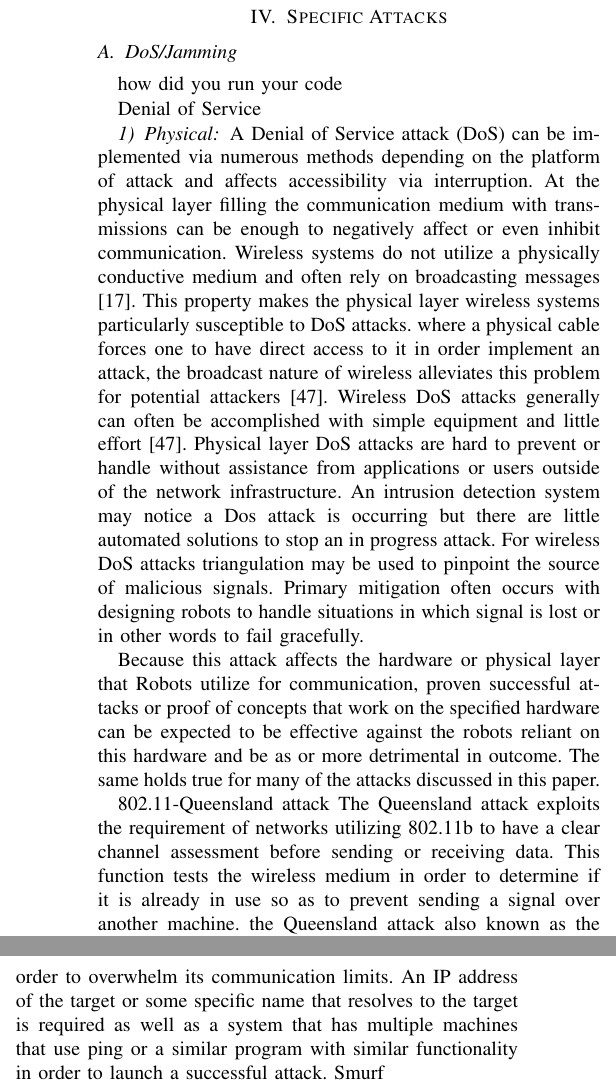
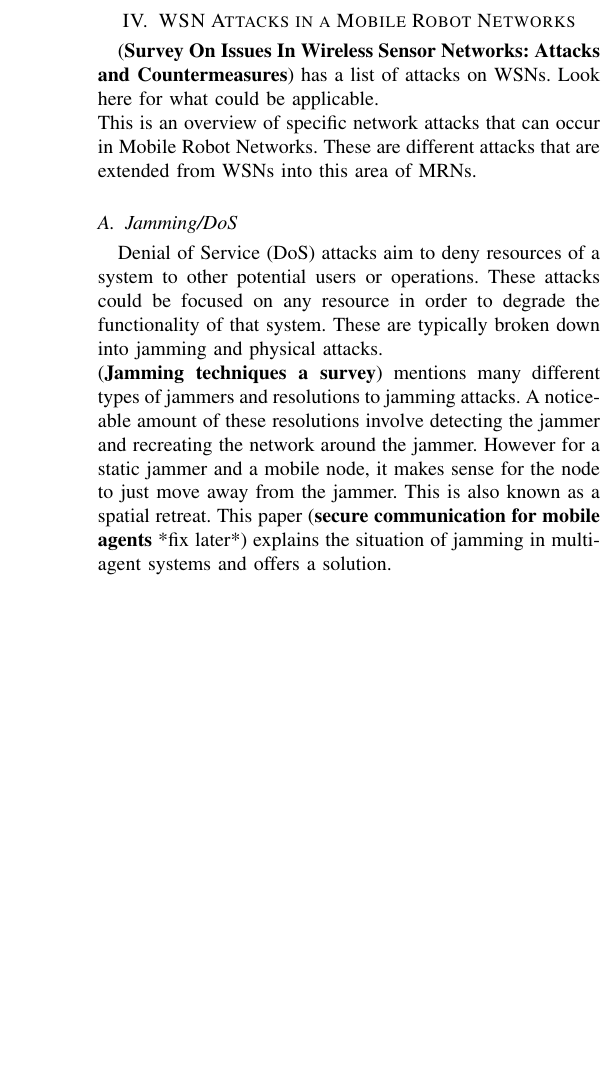
Before and after one commit to nas244/Distributed_latex, a LaTeX paper (root.tex, which reads SpecificAttacks.tex): two parts of the columns of page 4 of 8 before the commit and part of one column of page 4 of 7 after it, the two joined at a grey line, cut at the place of the change, the shorter picture padded with empty space. Compiled offline with pdfLaTeX.

Commit message:
Some of the changes to the attacks section

```diff
--- a/SpecificAttacks.tex
+++ b/SpecificAttacks.tex
@@ -1,3 +1,9 @@
 %!TEX root =  root.tex
-\section{Specific Attacks}
-\subsection{DoS/Jamming}how did you run your code
+\section{WSN Attacks in a Mobile Robot Networks}
+(\textbf{Survey On Issues In Wireless Sensor Networks: Attacks and Countermeasures}) has a list of attacks on WSNs. Look here for what could be applicable. \newline
+This is an overview of specific network attacks that can occur in Mobile Robot Networks. These are different attacks that are extended from WSNs into this area of MRNs.
+\subsection{Jamming/DoS}
+Denial of Service (DoS) attacks aim to deny resources of a system to other potential users or operations. These attacks could be focused on any resource in order to degrade the functionality of that system. These are typically broken down into jamming and physical attacks. \newline
+(\textbf{Jamming techniques a survey}) mentions many different types of jammers and resolutions to jamming attacks. A noticeable amount of these resolutions involve detecting the jammer and recreating the network around the jammer. However for a static jammer and a mobile node, it makes sense for the node to just move away from the jammer. This is also known as a spatial retreat. This paper (\textbf{secure communication for mobile agents} *fix later*) explains the situation of jamming in multi-agent systems and offers a solution. \newline
+(\textbf{Denial of Service Attacks in Wireless Sensor Networks}) talks about DoS attacks at all the layers of the IP stack. Go into more detail about that.
+\subsection{Physical Compromise}
@@ -4,2 +16 @@
 
-Denial of Service
@@ -6,3 +21,25 @@ Denial of Service
+\subsection{Host Attacks}
+Possibly doesn't need to be here.
+\subsection{Psychological Attacks}
+Possibly doesn't need to be here. These would exist in Archibald's paper.
+\subsection{ROS Vulnerabilities}
+\textbf{Security for the Robot Operating System} has most of the information needed for this section.
+\subsection{Other Non-network Attacks}
+
+
+
+%\subsection{Sybil}
+
+%\subsection{Physical}
+
+
+%\subsection{Resource}
+
+%%\subsection{DoS/Jamming}%how did you run your code
+
+%Jamming and Denial of Service (DoS) attacks aim to deny resources of a system to other potential users or operations. These attacks could be focused on any resource in order to degrade the functionality of that system.
+
+%Denial of Service
 
 %Experimental Analysis of Denial-of-Service Attacks on Teleoperated Robotic Systems Tamara Bonaci
 
@@ -10,12 +47,8 @@ Denial of Service
 %Cepheli-2013  - go back for phy layer mitagation techniques (eavesdropping)
 %Denial of Service Attacks in Wireless Networks: The Case of Jammers Konstantinos Pelechrinis
 %pelechrinis:denial
-\subsubsection{Physical}
-A Denial of Service attack (DoS) can be implemented via numerous methods depending on the platform of attack and affects accessibility via interruption. At the physical layer filling the communication medium with transmissions can be enough to negatively affect or even inhibit communication.  Wireless systems do not utilize a physically conductive medium and often rely on broadcasting messages \cite{Cepheli-2013}.  This property makes the physical layer wireless systems particularly susceptible to DoS attacks. where a physical cable forces one to have direct access to it in order implement an attack, the broadcast nature of wireless alleviates this problem for potential attackers \cite{pelechrinis:denial}.  Wireless DoS attacks generally can often be accomplished with simple equipment and little effort \cite{pelechrinis:denial}.  Physical layer DoS attacks are hard to prevent or handle without assistance from applications or users outside of the network infrastructure.  An intrusion detection system may notice a Dos attack is occurring but there are little automated solutions to stop an in progress attack. For wireless DoS attacks triangulation may be used to pinpoint the source of malicious signals. Primary mitigation often occurs with designing robots to handle situations in which signal is lost or in other words to fail gracefully.
+%%\subsubsection{Physical}
+%A Denial of Service attack (DoS) can be implemented via numerous methods depending on the platform of attack and affects accessibility via interruption. At the physical layer filling the communication medium with transmissions can be enough to negatively affect or even inhibit communication.  Wireless systems do not utilize a physically conductive medium and often rely on broadcasting messages \cite{Cepheli-2013}.  This property makes the physical layer wireless systems particularly susceptible to DoS attacks. where a physical cable forces one to have direct access to it in order implement an attack, the broadcast nature of wireless alleviates this problem for potential attackers \cite{pelechrinis:denial}.  Wireless DoS attacks generally can often be accomplished with simple equipment and little effort \cite{pelechrinis:denial}.  Physical layer DoS attacks are hard to prevent or handle without assistance from applications or users outside of the network infrastructure.  An intrusion detection system may notice a Dos attack is occurring but there are little automated solutions to stop an in progress attack. For wireless DoS attacks triangulation may be used to pinpoint the source of malicious signals. Primary mitigation often occurs with designing robots to handle situations in which signal is lost or in other words to fail gracefully.
 
-Because this attack affects the hardware or physical layer that Robots utilize for communication, proven successful attacks or proof of concepts that work on the specified hardware can be expected to be effective against the robots reliant on this hardware and be as or more detrimental in outcome. The same holds true for many of the attacks discussed in this paper.
+%Because this attack affects the hardware or physical layer that Robots utilize for communication, proven successful attacks or proof of concepts that work on the specified hardware can be expected to be effective against the robots reliant on this hardware and be as or more detrimental in outcome. The same holds true for many of the attacks discussed in this paper.
 
-802.11% is this one really relevant anymore- most research is form 2006 or before; look into alternative
--Queensland attack
-The Queensland attack exploits the requirement of networks utilizing 802.11b to have a clear channel assessment before sending or receiving data.  This function tests the wireless medium in order to determine if it is already in use so as to prevent sending a signal over another machine.  the Queensland attack also known as the clear channel assessment attack achieves a DoS of 802.11b wireless networks by spoofing a constant signal that informs machines inquiring about clear channel assessment that the network currently being used.  Because the machines will not communicate until given the all clear this effectively stops communication on the network.
-\subsubsection{Data Link}
@@ -27,14 +60,16 @@ Ping Flood
-Ping flood works by exploiting the natural function of ICMP echo requests to fill the bandwidth of a machine with request packets that will respond back to the address of the targeted machine. The subsequent "flood" of reply packets can be quite effective at consuming enough bandwidth to DoS the desired client.  The Ping command itself is not malicious and is generally included in most networked applications/systems in order to test connectivity and gather data on round trip time of requests.  The response nature of ping makes the function exploitable in a pseudo bot-net fashion, turning the power of the collected systems of a network against an individual targeted machine in order to overwhelm its communication limits.  An IP address of the target or some specific name that resolves to the target is required as well as a system that has multiple machines that use ping or a similar program with similar functionality in order to launch a successful attack.
-Smurf
+%Layered model against encryption
+%%\subsubsection{Network}
+%Fraggle
+%Ping Flood
+%Ping flood works by exploiting the natural function of ICMP echo requests to fill the bandwidth of a machine with request packets that will respond back to the address of the targeted machine. The subsequent "flood" of reply packets can be quite effective at consuming enough bandwidth to DoS the desired client.  The Ping command itself is not malicious and is generally included in most networked applications/systems in order to test connectivity and gather data on round trip time of requests.  The response nature of ping makes the function exploitable in a pseudo bot-net fashion, turning the power of the collected systems of a network against an individual targeted machine in order to overwhelm its communication limits.  An IP address of the target or some specific name that resolves to the target is required as well as a system that has multiple machines that use ping or a similar program with similar functionality in order to launch a successful attack.
+%Smurf
 
-Fraggle and Smurf attacks work on the same principal as ping floods.
+%Fraggle and Smurf attacks work on the same principal as ping floods.
 
 %John stuff start
-The paper \cite{Yousef2017PeopleBot} has a bit of information of DoS attacks on different levels, mostly with regards to the PeopleBot. Specifically, it mentions the de auth attack and the IPv6 Router Advertisement (RA) attack. They both accomplish a DoS.
+%The paper \cite{Yousef2017PeopleBot} has a bit of information of DoS attacks on different levels, mostly with regards to the PeopleBot. Specifically, it mentions %the de auth attack and the IPv6 Router Advertisement (RA) attack. They both accomplish a DoS.
 %John stuff end
 
-\subsection{Eavesdropping}
-Eavesdropping like DoS is made simpler for attackers by the medium of wireless communication.  Unless signals are beamed or formed the attacker can position themselves within the radius of the broadcast signal. This problem becomes compounded when individual robots acts as relays or communication nodes as the wireless network coverage area becomes larger.  The primary goal of eavesdropping is to gain access to communications, with a secondary goal of doing so without being detected.  Even if collected transmissions are encrypted details about the network or information being sent may still be available and useful in setting up other malicious behaviors.
+%%\subsection{Eavesdropping}
+%Eavesdropping like DoS is made simpler for attackers by the medium of wireless communication.  Unless signals are beamed or formed the attacker can position themselves within the radius of the broadcast signal. This problem becomes compounded when individual robots acts as relays or communication nodes as the wireless network coverage area becomes larger.  The primary goal of eavesdropping is to gain access to communications, with a secondary goal of doing so without being detected.  Even if collected transmissions are encrypted details about the network or information being sent may still be available and useful in setting up other malicious behaviors.
 
-\subsection{Man in the Middle}
-Man in the Middle (MitM) attacks focus on gaining or spoofing a level of trust on a network in order act as a "middle" man between communicating nodes. The MitM client acts a sort of proxy for communication giving it access to communication often even if encrypted.  Furthermore MitM clients can inject and send malicious transmissions that appear to come from legitimate sources.  MitM often starts with sniffing for network communication or eavesdropping for a communication system to compromise.  After successfully compromising a network, MitM attacks often give attackers the ability to sniff for more traffic, access connected networks, manipulate transmission content (including sending malicious traffic), hijack sessions, and view encrypted transmissions.  Wireless systems (specifically those with mobile or roaming nodes) are at an increased susceptibility due to range limitations.  Often the MitM client will have to compete with the original signal, but if two nodes are out of range of each other the MitM client may be situated within range of them both preventing the need to compete with the original signal. Robots are often designed to inherently trust communication and malicious actors my move without notice.
```
Also changed, not shown: root.bbl, root.pdf, SpecificAttacks.tex (74 more changed lines), 4 other files.
